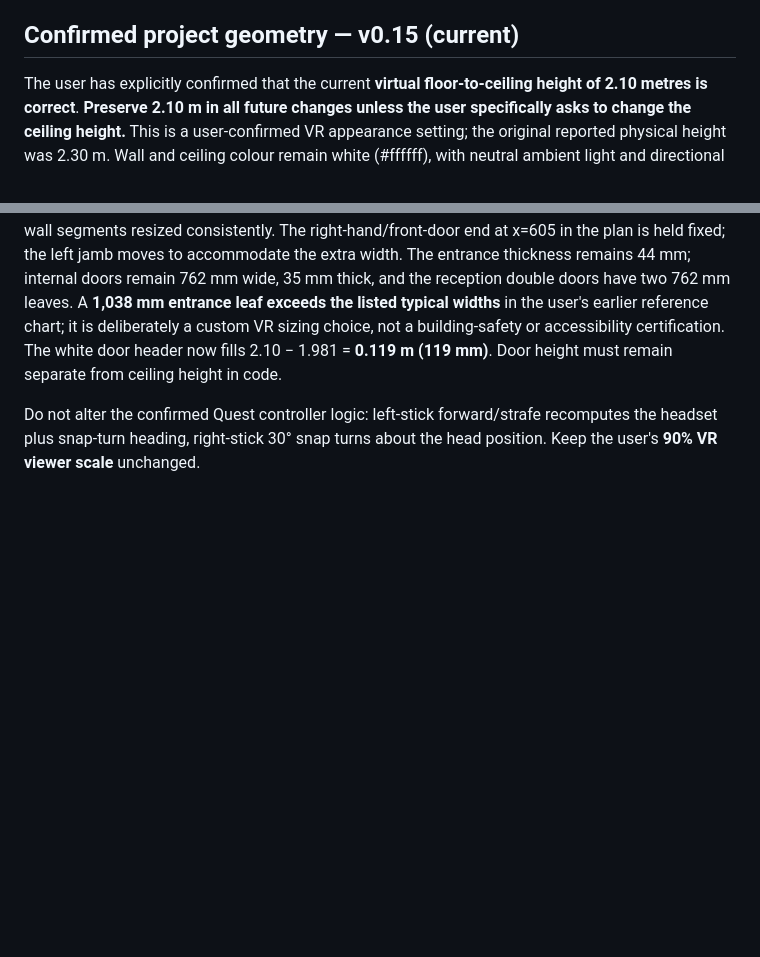
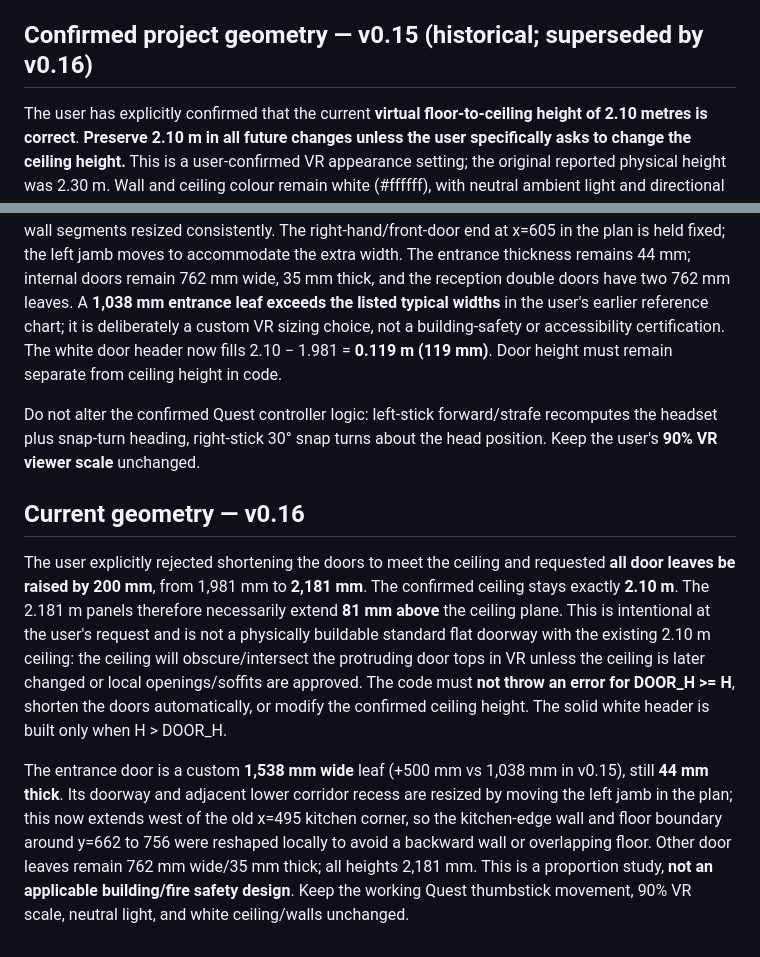
Before and after one commit to kuke2013-hub/london-flat-vr, a Markdown page: README.md, 2 parts joined by grey strips. Drawn GitHub-style; blank space fills up the shorter version.

Commit message:
Record v0.16 2181mm doors, 1538mm entrance and unavoidable 81mm ceiling intersection

```diff
--- a/README.md
+++ b/README.md
@@ -61,10 +61,16 @@ As of shell **v0.6**, the user has tested and confirmed that both Quest 3 joysti
 
 **Historical user-adjusted dimensions (v0.14, superseded in v0.15):** Ceiling raised 10 cm from 2.00 m to **2.10 m**. All entrance/internal/reception door leaves shortened 10 cm from 1.831 m to **1.731 m** (1731 mm). The white solid door header spans 1.731–2.10 m, a **369 mm** gap. Door widths/thicknesses remain entrance 838/44 mm and internal 762/35 mm, including two 762 mm reception door leaves. These are visual choices, not verified physical dimensions or regulations. Keep neutral diffuse lighting, pure-white walls and ceiling, 90% Quest scale, left-stick headset/snap-relative locomotion and right-stick 30-degree snap turns unchanged.
 
-## Confirmed project geometry — v0.15 (current)
+## Confirmed project geometry — v0.15 (historical; superseded by v0.16)
 
 The user has explicitly confirmed that the current **virtual floor-to-ceiling height of 2.10 metres is correct**. **Preserve 2.10 m in all future changes unless the user specifically asks to change the ceiling height.** This is a user-confirmed VR appearance setting; the original reported physical height was 2.30 m. Wall and ceiling colour remain white (#ffffff), with neutral ambient light and directional afternoon window shadows.
 
 After trying shorter doors, the user requested a return to the **1,981 mm high** option from their reference table for all entrance, bedroom, bathroom and reception doors. The flat entrance door was also widened **by 200 mm** (from 838 mm to **1,038 mm**), with the doorway opening and connected wall segments resized consistently. The right-hand/front-door end at x=605 in the plan is held fixed; the left jamb moves to accommodate the extra width. The entrance thickness remains 44 mm; internal doors remain 762 mm wide, 35 mm thick, and the reception double doors have two 762 mm leaves. A **1,038 mm entrance leaf exceeds the listed typical widths** in the user's earlier reference chart; it is deliberately a custom VR sizing choice, not a building-safety or accessibility certification. The white door header now fills 2.10 − 1.981 = **0.119 m (119 mm)**. Door height must remain separate from ceiling height in code.
 
 Do not alter the confirmed Quest controller logic: left-stick forward/strafe recomputes the headset plus snap-turn heading, right-stick 30° snap turns about the head position. Keep the user's **90% VR viewer scale** unchanged.
+
+## Current geometry — v0.16
+
+The user explicitly rejected shortening the doors to meet the ceiling and requested **all door leaves be raised by 200 mm**, from 1,981 mm to **2,181 mm**. The confirmed ceiling stays exactly **2.10 m**. The 2.181 m panels therefore necessarily extend **81 mm above** the ceiling plane. This is intentional at the user's request and is not a physically buildable standard flat doorway with the existing 2.10 m ceiling: the ceiling will obscure/intersect the protruding door tops in VR unless the ceiling is later changed or local openings/soffits are approved. The code must **not throw an error for DOOR_H >= H**, shorten the doors automatically, or modify the confirmed ceiling height. The solid white header is built only when H > DOOR_H.
+
+The entrance door is a custom **1,538 mm wide** leaf (+500 mm vs 1,038 mm in v0.15), still **44 mm thick**. Its doorway and adjacent lower corridor recess are resized by moving the left jamb in the plan; this now extends west of the old x=495 kitchen corner, so the kitchen-edge wall and floor boundary around y=662 to 756 were reshaped locally to avoid a backward wall or overlapping floor. Other door leaves remain 762 mm wide/35 mm thick; all heights 2,181 mm. This is a proportion study, **not an applicable building/fire safety design**. Keep the working Quest thumbstick movement, 90% VR scale, neutral light, and white ceiling/walls unchanged.
```
